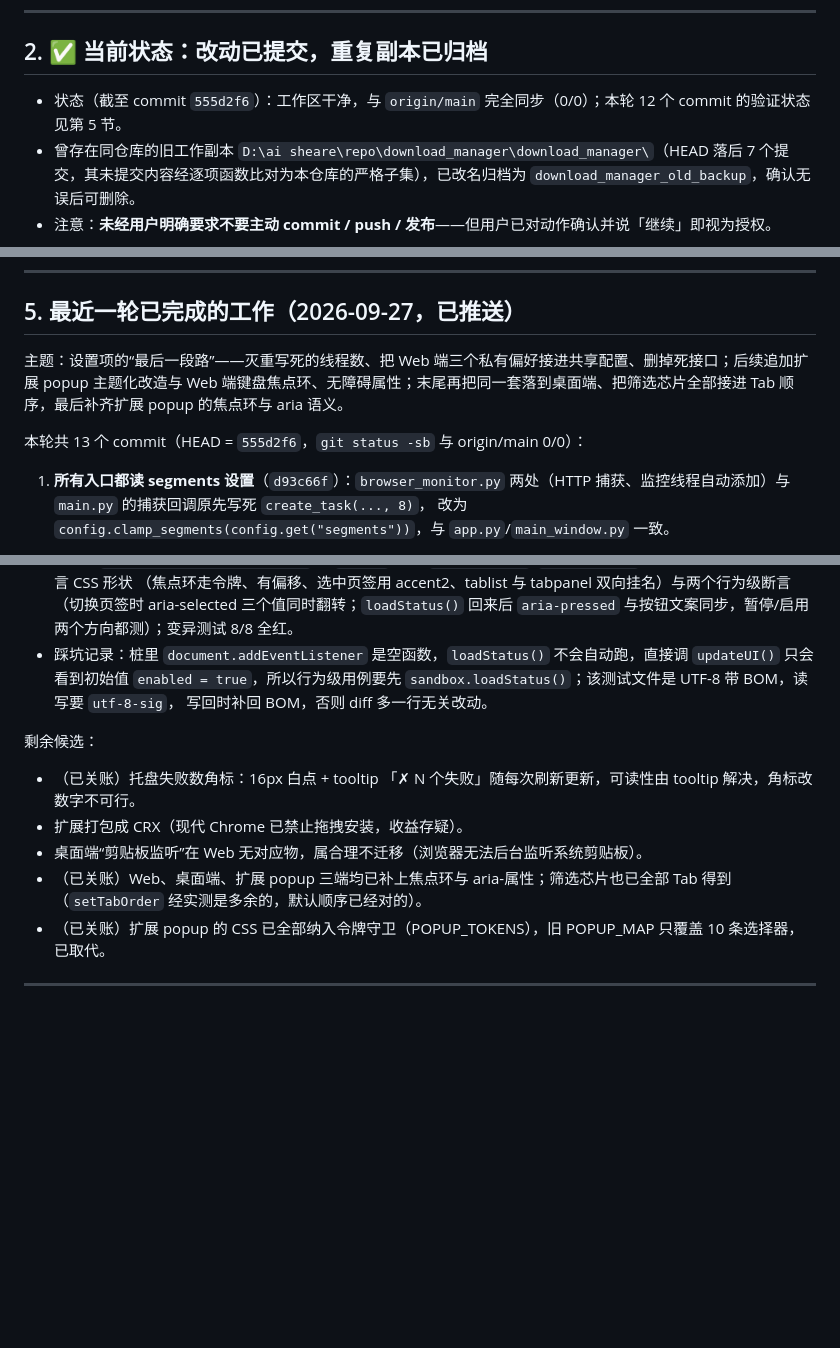
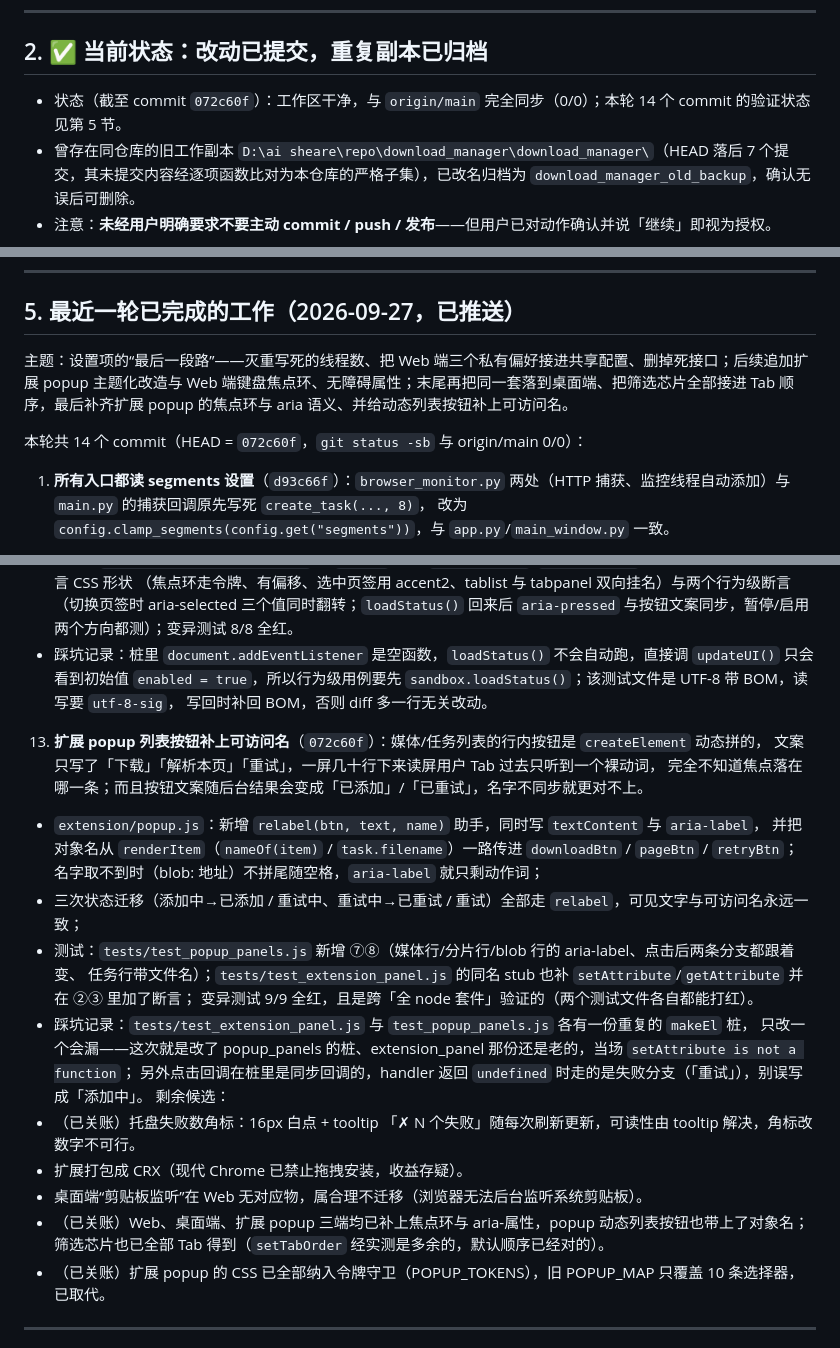
Before and after one commit to cpufreestyle/SwiftDM, a Markdown page: HANDOFF.md, 3 parts joined by grey strips. Rendered like a GitHub page; blank space fills up the shorter version.

Commit message:
docs: record the popup accessible-name round in the handoff
Round 14 of the continuing polish: the popup list buttons now carry
the object they act on, and the label follows the visible text through
every state transition. Also notes the duplicated makeEl stub across
the two popup test files, which is what made the first run of this
round go red.

```diff
--- a/HANDOFF.md
+++ b/HANDOFF.md
@@ -23,7 +23,7 @@ IDM 风格的多线程下载管理器：
 
 ## 2. ✅ 当前状态：改动已提交，重复副本已归档
 
-- 状态（截至 commit `555d2f6`）：工作区干净，与 `origin/main` 完全同步（0/0）；本轮 12 个 commit 的验证状态见第 5 节。
+- 状态（截至 commit `072c60f`）：工作区干净，与 `origin/main` 完全同步（0/0）；本轮 14 个 commit 的验证状态见第 5 节。
 - 曾存在同仓库的旧工作副本 `D:\ai sheare\repo\download_manager\download_manager\`（HEAD 落后 7 个提交，其未提交内容经逐项函数比对为本仓库的严格子集），已改名归档为 `download_manager_old_backup`，确认无误后可删除。
 - 注意：**未经用户明确要求不要主动 commit / push / 发布**——但用户已对动作确认并说「继续」即视为授权。
 
@@ -79,9 +79,9 @@ SWIFTDM_PORT=5100 SWIFTDM_MONITOR_PORT=5101 dist\SwiftDM.exe --web-only
 
 ## 5. 最近一轮已完成的工作（2026-09-27，已推送）
 
-主题：设置项的“最后一段路”——灭重写死的线程数、把 Web 端三个私有偏好接进共享配置、删掉死接口；后续追加扩展 popup 主题化改造与 Web 端键盘焦点环、无障碍属性；末尾再把同一套落到桌面端、把筛选芯片全部接进 Tab 顺序，最后补齐扩展 popup 的焦点环与 aria 语义。
+主题：设置项的“最后一段路”——灭重写死的线程数、把 Web 端三个私有偏好接进共享配置、删掉死接口；后续追加扩展 popup 主题化改造与 Web 端键盘焦点环、无障碍属性；末尾再把同一套落到桌面端、把筛选芯片全部接进 Tab 顺序，最后补齐扩展 popup 的焦点环与 aria 语义、并给动态列表按钮补上可访问名。
 
-本轮共 13 个 commit（HEAD = `555d2f6`，`git status -sb` 与 origin/main 0/0）：
+本轮共 14 个 commit（HEAD = `072c60f`，`git status -sb` 与 origin/main 0/0）：
 
 1. **所有入口都读 segments 设置**（`d93c66f`）：`browser_monitor.py` 两处（HTTP 捕获、监控线程自动添加）与 `main.py` 的捕获回调原先写死 `create_task(..., 8)`，
    改为 `config.clamp_segments(config.get("segments"))`，与 `app.py`/`main_window.py` 一致。
@@ -168,11 +168,24 @@ SWIFTDM_PORT=5100 SWIFTDM_MONITOR_PORT=5101 dist\SwiftDM.exe --web-only
      `enabled = true`，所以行为级用例要先 `sandbox.loadStatus()`；该测试文件是 UTF-8 带 BOM，读写要 `utf-8-sig`，
      写回时补回 BOM，否则 diff 多一行无关改动。
 
+13. **扩展 popup 列表按钮补上可访问名**（`072c60f`）：媒体/任务列表的行内按钮是 `createElement` 动态拼的，
+    文案只写了「下载」「解析本页」「重试」，一屏几十行下来读屏用户 Tab 过去只听到一个裸动词，
+    完全不知道焦点落在哪一条；而且按钮文案随后台结果会变成「已添加」/「已重试」，名字不同步就更对不上。
+   - `extension/popup.js`：新增 `relabel(btn, text, name)` 助手，同时写 `textContent` 与 `aria-label`，
+    并把对象名从 `renderItem`（`nameOf(item)` / `task.filename`）一路传进 `downloadBtn` / `pageBtn` / `retryBtn`；
+     名字取不到时（blob: 地址）不拼尾随空格，`aria-label` 就只剩动作词；
+   - 三次状态迁移（添加中→已添加 / 重试中、重试中→已重试 / 重试）全部走 `relabel`，可见文字与可访问名永远一致；
+   - 测试：`tests/test_popup_panels.js` 新增 ⑦⑧（媒体行/分片行/blob 行的 aria-label、点击后两条分支都跟着变、
+     任务行带文件名）；`tests/test_extension_panel.js` 的同名 stub 也补 `setAttribute`/`getAttribute` 并在 ②③ 里加了断言；
+     变异测试 9/9 全红，且是跨「全 node 套件」验证的（两个测试文件各自都能打红）。
+   - 踩坑记录：`tests/test_extension_panel.js` 与 `test_popup_panels.js` 各有一份重复的 `makeEl` 桩，
+     只改一个会漏——这次就是改了 popup_panels 的桩、extension_panel 那份还是老的，当场 `setAttribute is not a function`；
+     另外点击回调在桩里是同步回调的，handler 返回 `undefined` 时走的是失败分支（「重试」），别误写成「添加中」。
 剩余候选：
 - （已关账）托盘失败数角标：16px 白点 + tooltip 「✗ N 个失败」随每次刷新更新，可读性由 tooltip 解决，角标改数字不可行。
 - 扩展打包成 CRX（现代 Chrome 已禁止拖拽安装，收益存疑）。
 - 桌面端“剪贴板监听”在 Web 无对应物，属合理不迁移（浏览器无法后台监听系统剪贴板）。
-- （已关账）Web、桌面端、扩展 popup 三端均已补上焦点环与 aria-属性；筛选芯片也已全部 Tab 得到（`setTabOrder` 经实测是多余的，默认顺序已经对的）。
+- （已关账）Web、桌面端、扩展 popup 三端均已补上焦点环与 aria-属性，popup 动态列表按钮也带上了对象名；筛选芯片也已全部 Tab 得到（`setTabOrder` 经实测是多余的，默认顺序已经对的）。
 - （已关账）扩展 popup 的 CSS 已全部纳入令牌守卫（POPUP_TOKENS），旧 POPUP_MAP 只覆盖 10 条选择器，已取代。
 
 ---
```
Also changed, not shown: other parts of HANDOFF.md (+1 -1 lines).
